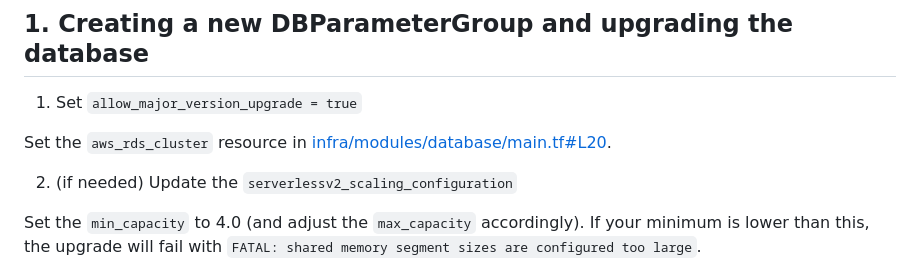
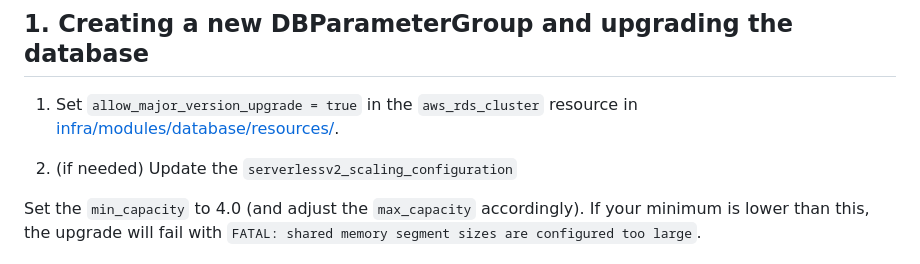
Before and after one commit to navapbc/platform-test, a Markdown page: docs/infra/upgrade-database.md, the part around the change. Drawn GitHub-style.

Commit message:
Fix markdown link

```diff
--- a/docs/infra/upgrade-database.md
+++ b/docs/infra/upgrade-database.md
@@ -9,9 +9,7 @@ These steps are a minimal starting point for the changes you'll need to make. As
 
 ## 1. Creating a new DBParameterGroup and upgrading the database
 
-1. Set `allow_major_version_upgrade = true`
-
-Set the `aws_rds_cluster` resource in [infra/modules/database/main.tf#L20](../../infra/modules/database/main.tf).
+1. Set `allow_major_version_upgrade = true` in the `aws_rds_cluster` resource in [infra/modules/database/resources/](../../infra/modules/database/resources/).
 
 2. (if needed) Update the `serverlessv2_scaling_configuration`
 
```
